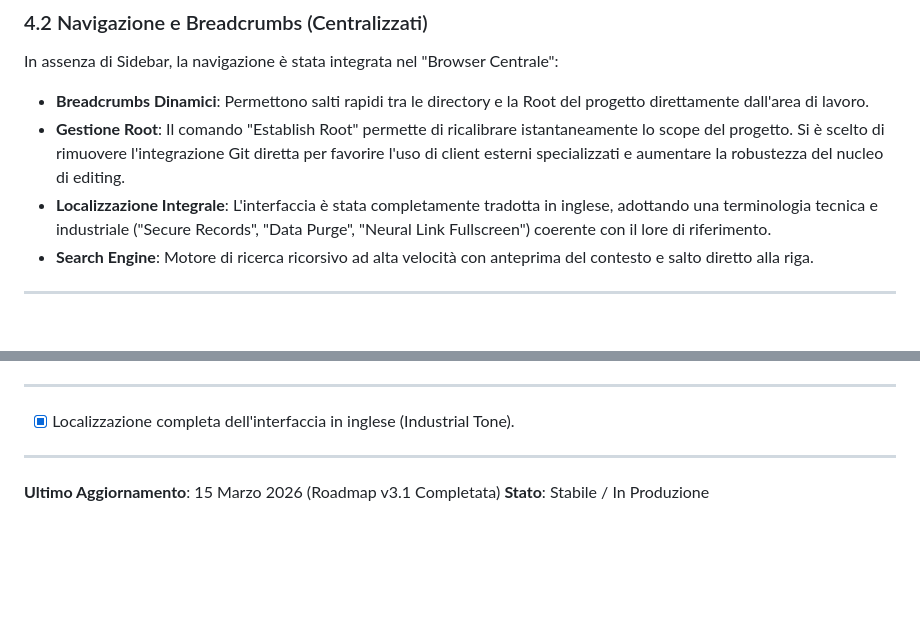
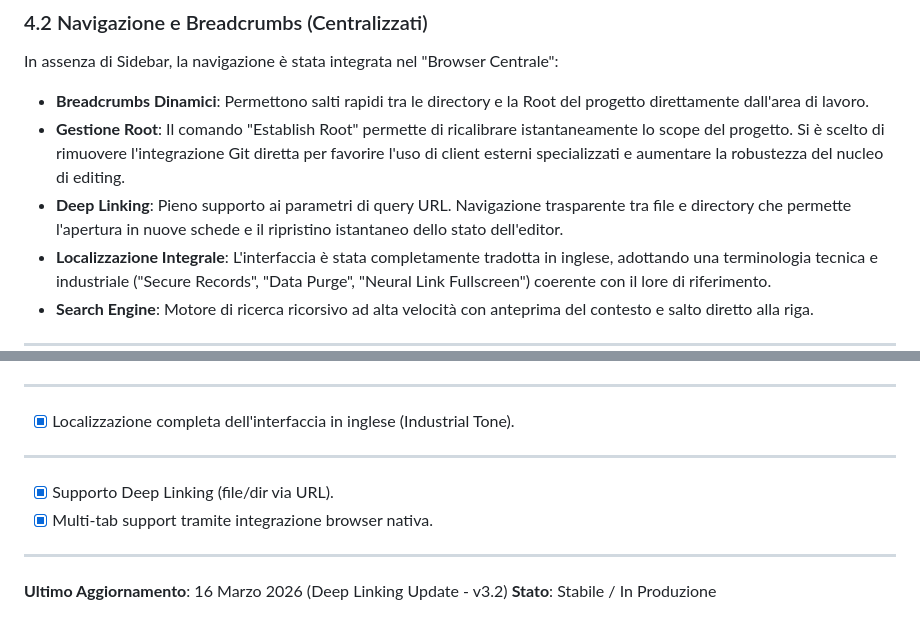
Before and after one commit to wolfmanIII/MK-PDF, a Markdown page: docs/Stato-dell-Arte-MK-PDF.md, 2 parts joined by grey strips. Rendered like a GitHub page; blank space fills up the shorter version.

```diff
--- a/docs/Stato-dell-Arte-MK-PDF.md
+++ b/docs/Stato-dell-Arte-MK-PDF.md
@@ -54,6 +54,7 @@ Dopo diverse iterazioni, la soluzione definitiva per l'anteprima PDF implementat
 In assenza di Sidebar, la navigazione è stata integrata nel "Browser Centrale":
 - **Breadcrumbs Dinamici**: Permettono salti rapidi tra le directory e la Root del progetto direttamente dall'area di lavoro.
 - **Gestione Root**: Il comando "Establish Root" permette di ricalibrare istantaneamente lo scope del progetto. Si è scelto di rimuovere l'integrazione Git diretta per favorire l'uso di client esterni specializzati e aumentare la robustezza del nucleo di editing.
+- **Deep Linking**: Pieno supporto ai parametri di query URL. Navigazione trasparente tra file e directory che permette l'apertura in nuove schede e il ripristino istantaneo dello stato dell'editor.
 - **Localizzazione Integrale**: L'interfaccia è stata completamente tradotta in inglese, adottando una terminologia tecnica e industriale ("Secure Records", "Data Purge", "Neural Link Fullscreen") coerente con il lore di riferimento.
 - **Search Engine**: Motore di ricerca ricorsivo ad alta velocità con anteprima del contesto e salto diretto alla riga.
 
@@ -79,5 +80,9 @@ In assenza di Sidebar, la navigazione è stata integrata nel "Browser Centrale":
 - [x] Localizzazione completa dell'interfaccia in inglese (Industrial Tone).
 
 ---
-**Ultimo Aggiornamento**: 15 Marzo 2026 (Roadmap v3.1 Completata)
+- [x] Supporto Deep Linking (file/dir via URL).
+- [x] Multi-tab support tramite integrazione browser nativa.
+
+---
+**Ultimo Aggiornamento**: 16 Marzo 2026 (Deep Linking Update - v3.2)
 **Stato**: Stabile / In Produzione
```
Also changed, not shown: docs/Analisi-Tecnica-MK-PDF.md (+4 -1 lines).
